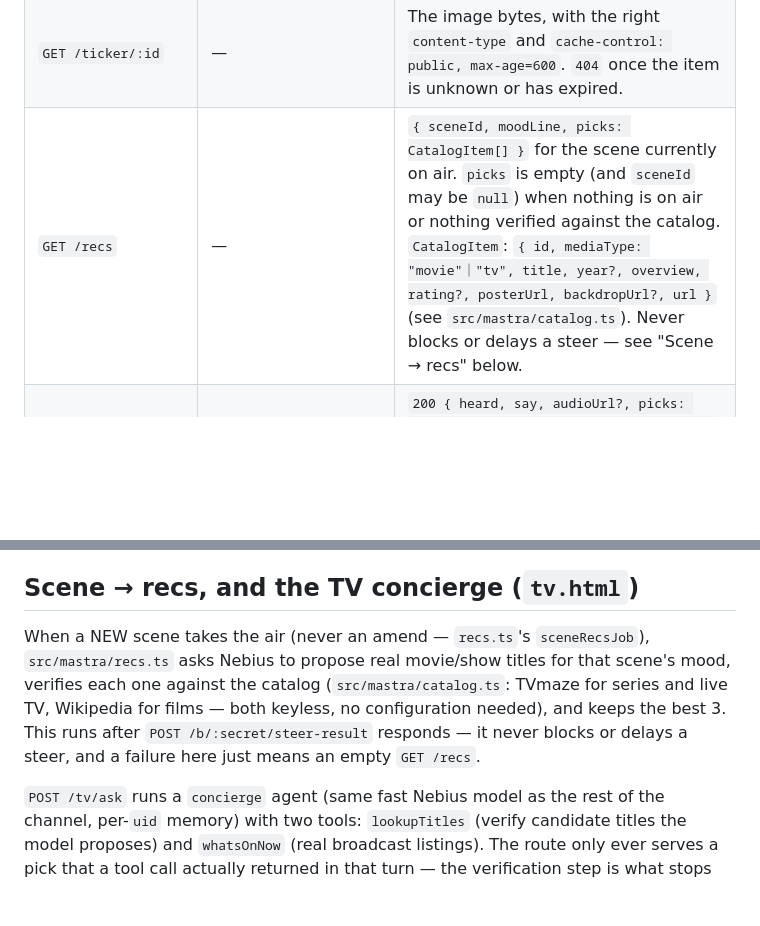
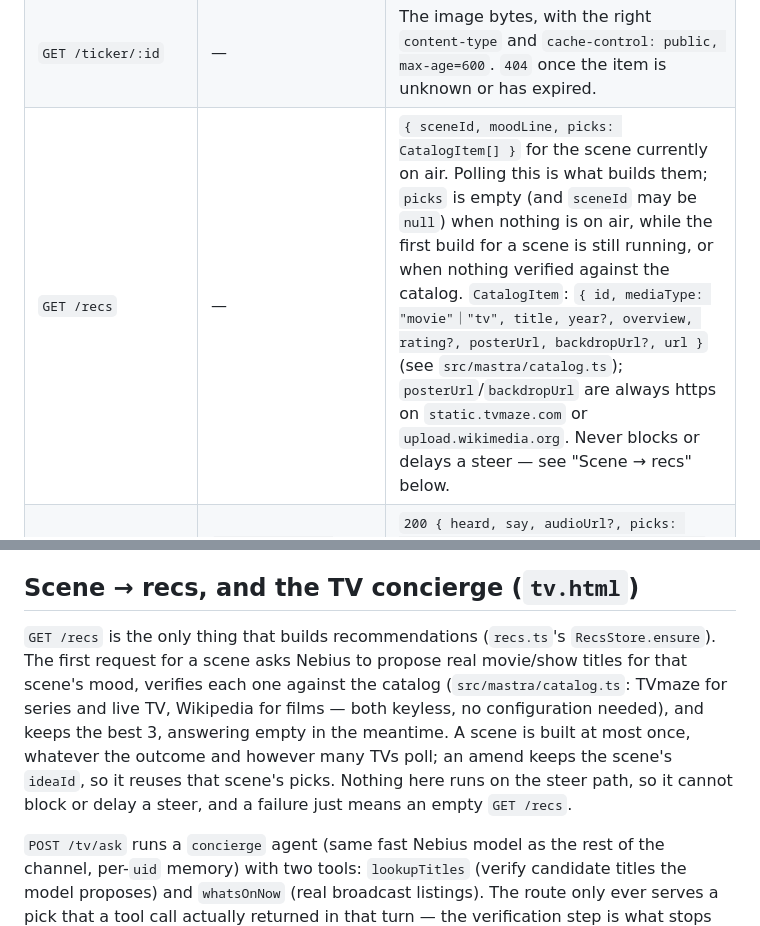
Before and after one commit to joalavedra/polsTV, a Markdown page: docs/CONTRACT.md, 2 parts joined by grey strips. Drawn GitHub-style; blank space fills up the shorter version.

```diff
--- a/docs/CONTRACT.md
+++ b/docs/CONTRACT.md
@@ -21,7 +21,7 @@ Studio is at `/studio`. Custom routes cannot live under `/api` (Mastra reserves
 | `GET /spend` | — | `SpendSnapshot` (below), the spend pill's data. Not under `/status`: that route is polled every second by every viewer, spend only needs a few-second cadence. |
 | `GET /ticker` | — | `{ items: [{ id, name, caption, url }] }`, the images currently on the ticker (newest last). `url` is page-relative (`ticker/<id>`, no leading slash — the app is served under `/polstv/` in production). |
 | `GET /ticker/:id` | — | The image bytes, with the right `content-type` and `cache-control: public, max-age=600`. `404` once the item is unknown or has expired. |
-| `GET /recs` | — | `{ sceneId, moodLine, picks: CatalogItem[] }` for the scene currently on air. `picks` is empty (and `sceneId` may be `null`) when nothing is on air or nothing verified against the catalog. `CatalogItem`: `{ id, mediaType: "movie"｜"tv", title, year?, overview, rating?, posterUrl, backdropUrl?, url }` (see `src/mastra/catalog.ts`). Never blocks or delays a steer — see "Scene → recs" below. |
+| `GET /recs` | — | `{ sceneId, moodLine, picks: CatalogItem[] }` for the scene currently on air. Polling this is what builds them; `picks` is empty (and `sceneId` may be `null`) when nothing is on air, while the first build for a scene is still running, or when nothing verified against the catalog. `CatalogItem`: `{ id, mediaType: "movie"｜"tv", title, year?, overview, rating?, posterUrl, backdropUrl?, url }` (see `src/mastra/catalog.ts`); `posterUrl`/`backdropUrl` are always https on `static.tvmaze.com` or `upload.wikimedia.org`. Never blocks or delays a steer — see "Scene → recs" below. |
 | `POST /tv/ask` | `multipart/form-data`: `uid`, optional `audio` (blob, same limits as `/say-voice`), optional `text`, optional `about` (JSON string `{id, mediaType}`, a card the viewer is looking at) | `200 { heard, say, audioUrl?, picks: CatalogItem[], askedFollowUp, queued? }` · `422 {ok:false,reason,heard}` nothing heard · `400` invalid (neither audio nor text given, or bad fields) · `415` bad audio type/size · `429` rate limit · `503` transcription or the concierge failed. `picks` is always a subset of what a tool call actually returned this turn — the concierge never invents a title. `queued` is present only when the reply set `vibe` (see below). |
 
 `uid`: 8–64 chars of `[A-Za-z0-9_-]`, random, generated client-side, kept in `localStorage`.
@@ -75,11 +75,13 @@ drops out of this list but its cost stays folded into `byProvider`/`totalUsd`
 
 ## Scene → recs, and the TV concierge (`tv.html`)
 
-When a NEW scene takes the air (never an amend — `recs.ts`'s `sceneRecsJob`), `src/mastra/recs.ts`
-asks Nebius to propose real movie/show titles for that scene's mood, verifies each one against the
-catalog (`src/mastra/catalog.ts`: TVmaze for series and live TV, Wikipedia for films — both keyless,
-no configuration needed), and keeps the best 3. This runs after `POST /b/:secret/steer-result`
-responds — it never blocks or delays a steer, and a failure here just means an empty `GET /recs`.
+`GET /recs` is the only thing that builds recommendations (`recs.ts`'s `RecsStore.ensure`). The
+first request for a scene asks Nebius to propose real movie/show titles for that scene's mood,
+verifies each one against the catalog (`src/mastra/catalog.ts`: TVmaze for series and live TV,
+Wikipedia for films — both keyless, no configuration needed), and keeps the best 3, answering empty
+in the meantime. A scene is built at most once, whatever the outcome and however many TVs poll; an
+amend keeps the scene's `ideaId`, so it reuses that scene's picks. Nothing here runs on the steer
+path, so it cannot block or delay a steer, and a failure just means an empty `GET /recs`.
 
 `POST /tv/ask` runs a `concierge` agent (same fast Nebius model as the rest of the channel, per-`uid`
 memory) with two tools: `lookupTitles` (verify candidate titles the model proposes) and `whatsOnNow`
```
Also changed, not shown: README.md (+8 -6 lines).
